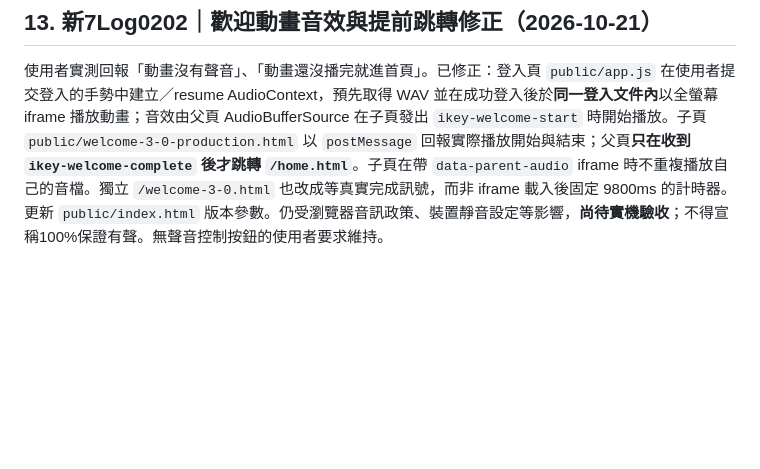
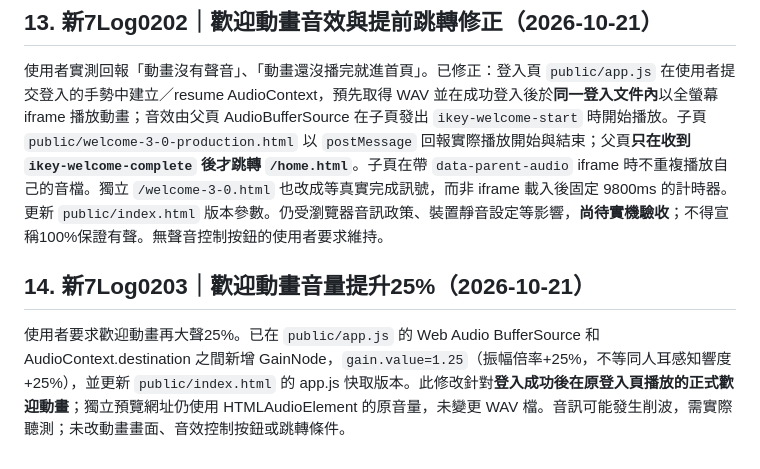
Before and after one commit to ikeysever/ikey, a Markdown page: docs/HANDOFF-NEW8-2026-10-21.md, the part around the change. Drawn GitHub-style; blank space fills up the shorter version.

Commit message:
Record 25 percent welcome audio gain increase for New8

```diff
--- a/docs/HANDOFF-NEW8-2026-10-21.md
+++ b/docs/HANDOFF-NEW8-2026-10-21.md
@@ -105,3 +105,6 @@
 
 ## 13. 新7Log0202｜歡迎動畫音效與提前跳轉修正（2026-10-21）
 使用者實測回報「動畫沒有聲音」、「動畫還沒播完就進首頁」。已修正：登入頁 `public/app.js` 在使用者提交登入的手勢中建立／resume AudioContext，預先取得 WAV 並在成功登入後於**同一登入文件內**以全螢幕 iframe 播放動畫；音效由父頁 AudioBufferSource 在子頁發出 `ikey-welcome-start` 時開始播放。子頁 `public/welcome-3-0-production.html` 以 `postMessage` 回報實際播放開始與結束；父頁**只在收到 `ikey-welcome-complete` 後才跳轉 `/home.html`**。子頁在帶 `data-parent-audio` iframe 時不重複播放自己的音檔。獨立 `/welcome-3-0.html` 也改成等真實完成訊號，而非 iframe 載入後固定 9800ms 的計時器。更新 `public/index.html` 版本參數。仍受瀏覽器音訊政策、裝置靜音設定等影響，**尚待實機驗收**；不得宣稱100%保證有聲。無聲音控制按鈕的使用者要求維持。
+
+## 14. 新7Log0203｜歡迎動畫音量提升25%（2026-10-21）
+使用者要求歡迎動畫再大聲25%。已在 `public/app.js` 的 Web Audio BufferSource 和 AudioContext.destination 之間新增 GainNode，`gain.value=1.25`（振幅倍率+25%，不等同人耳感知響度+25%），並更新 `public/index.html` 的 app.js 快取版本。此修改針對**登入成功後在原登入頁播放的正式歡迎動畫**；獨立預覽網址仍使用 HTMLAudioElement 的原音量，未變更 WAV 檔。音訊可能發生削波，需實際聽測；未改動畫畫面、音效控制按鈕或跳轉條件。
```
